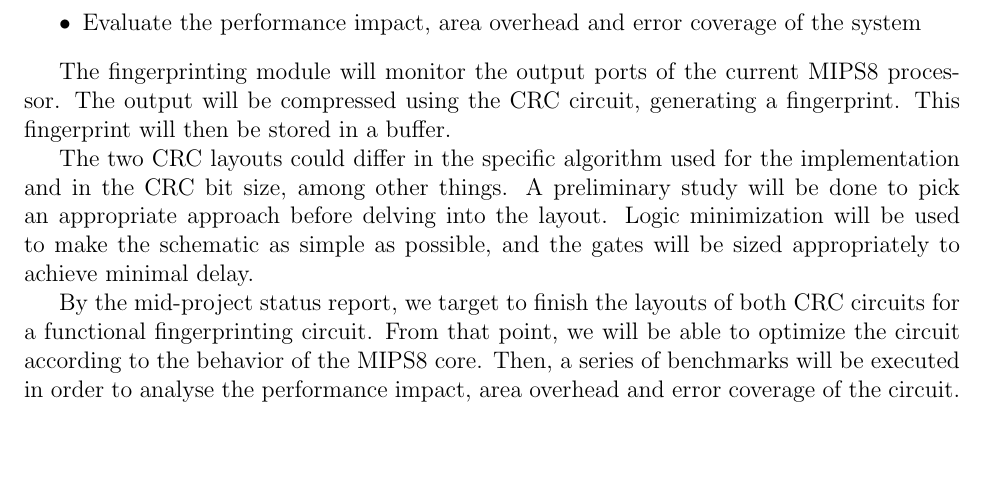
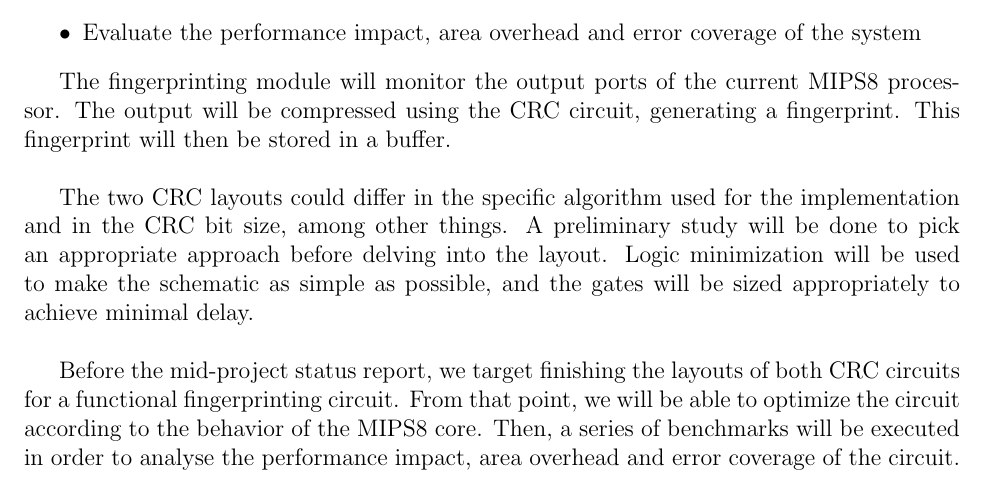
Before and after one commit to faga9267/VLSI---Fingerprinting, a LaTeX document (proposal.tex): part of the page, cut so that both start at the same text, the shorter picture padded with empty space. Compiled offline with LaTeX, dvips and Ghostscript.

Commit message:
final version?

```diff
--- a/proposal.tex
+++ b/proposal.tex
@@ -49,13 +49,13 @@ During the course of this project, the plan is to:
 
 The fingerprinting module will monitor the output ports of the current MIPS8 processor.
 The output will be compressed using the CRC circuit, generating a fingerprint. This fingerprint will then be
-stored in a buffer.
+stored in a buffer.\\
 
 The two CRC layouts could differ in the specific algorithm used for the implementation and in the CRC bit size, among other things.
 A preliminary study will be done to pick an appropriate approach before delving into the layout.
-Logic minimization will be used to make the schematic as simple as possible, and the gates will be sized appropriately to achieve minimal delay.
+Logic minimization will be used to make the schematic as simple as possible, and the gates will be sized appropriately to achieve minimal delay.\\
 
-By the mid-project status report, we target to finish the layouts of both CRC circuits for a functional
+Before the mid-project status report, we target finishing the layouts of both CRC circuits for a functional
 fingerprinting circuit. From that point, we will be able to optimize the circuit according to the behavior
 of the MIPS8 core. Then, a series of benchmarks will be executed in order to analyse the performance
 impact, area overhead and error coverage of the circuit.
```
Also changed, not shown: proposal.pdf, 3 other files.
